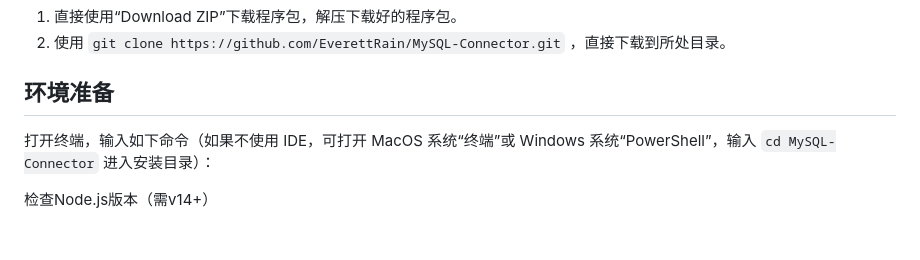
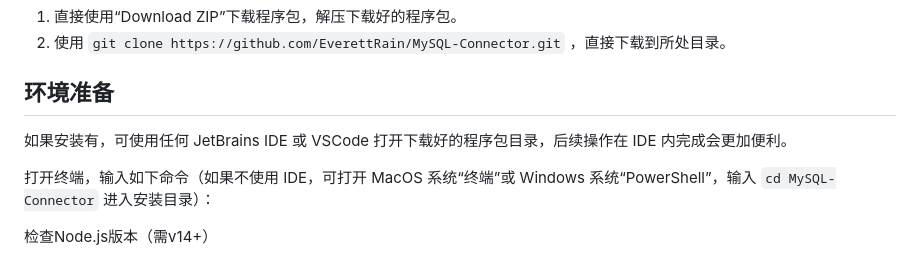
Before and after one commit to EverettRain/MySQL-Connector, a Markdown page: README.md, the part around the change. GitHub-like rendering; blank space fills up the shorter version.

```diff
--- a/README.md
+++ b/README.md
@@ -14,6 +14,8 @@
 2. 使用 `git clone https://github.com/EverettRain/MySQL-Connector.git` ，直接下载到所处目录。
 
 ## 环境准备
+如果安装有，可使用任何 JetBrains IDE 或 VSCode 打开下载好的程序包目录，后续操作在 IDE 内完成会更加便利。
+
 打开终端，输入如下命令（如果不使用 IDE，可打开 MacOS 系统“终端”或 Windows 系统“PowerShell”，输入 `cd MySQL-Connector` 进入安装目录）：
 
 检查Node.js版本（需v14+）
```
